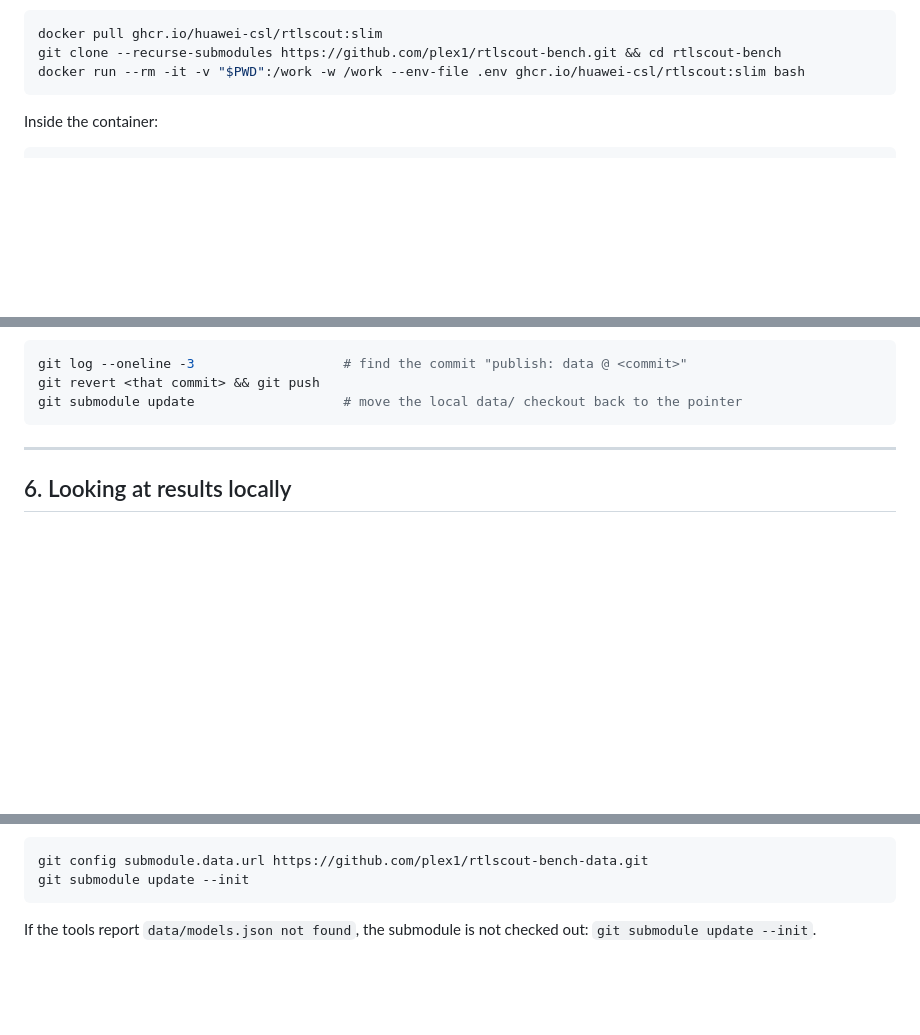
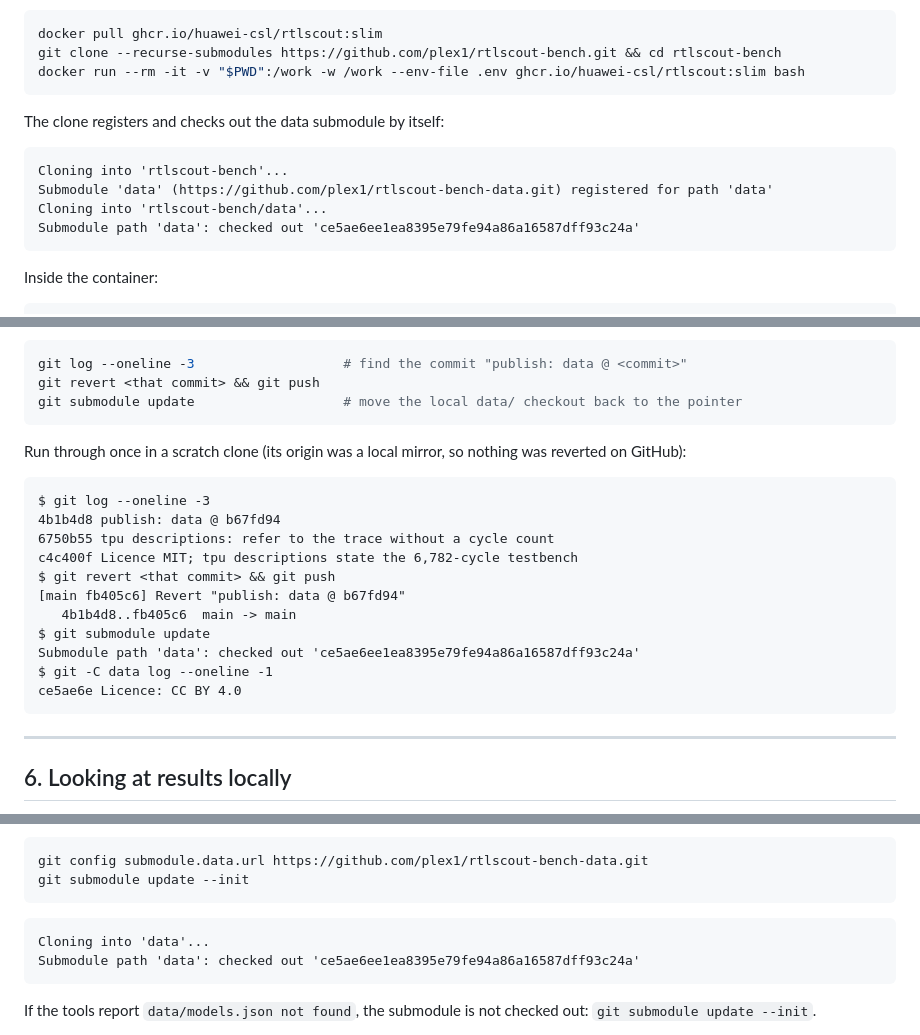
Before and after one commit to plex1/rtlscout-bench, a Markdown page: docs/manual.md, 3 parts joined by grey strips. Drawn GitHub-style; blank space fills up the shorter version.

Commit message:
Manual: clone, submodule fix and publish revert run against the public repositories
Co-Authored-By: Claude Fable 5.1 <noreply@anthropic.com>

````diff
--- a/docs/manual.md
+++ b/docs/manual.md
@@ -109,6 +108,15 @@ model's behaviour, not on the vector file. Measuring a starting point costs no A
 docker pull ghcr.io/huawei-csl/rtlscout:slim
 git clone --recurse-submodules https://github.com/plex1/rtlscout-bench.git && cd rtlscout-bench
 docker run --rm -it -v "$PWD":/work -w /work --env-file .env ghcr.io/huawei-csl/rtlscout:slim bash
+```
+
+The clone registers and checks out the data submodule by itself:
+
+```text
+Cloning into 'rtlscout-bench'...
+Submodule 'data' (https://github.com/plex1/rtlscout-bench-data.git) registered for path 'data'
+Cloning into 'rtlscout-bench/data'...
+Submodule path 'data': checked out 'ce5ae6ee1ea8395e79fe94a86a16587dff93c24a'
 ```
 
 Inside the container:
@@ -578,6 +585,22 @@ and push; the page redeploys from the previous data commit. The data commit itse
 git log --oneline -3                   # find the commit "publish: data @ <commit>"
 git revert <that commit> && git push
 git submodule update                   # move the local data/ checkout back to the pointer
+```
+
+Run through once in a scratch clone (its origin was a local mirror, so nothing was reverted on GitHub):
+
+```text
+$ git log --oneline -3
+4b1b4d8 publish: data @ b67fd94
+6750b55 tpu descriptions: refer to the trace without a cycle count
+c4c400f Licence MIT; tpu descriptions state the 6,782-cycle testbench
+$ git revert <that commit> && git push
+[main fb405c6] Revert "publish: data @ b67fd94"
+   4b1b4d8..fb405c6  main -> main
+$ git submodule update
+Submodule path 'data': checked out 'ce5ae6ee1ea8395e79fe94a86a16587dff93c24a'
+$ git -C data log --oneline -1
+ce5ae6e Licence: CC BY 4.0
 ```
 
 ---
@@ -1068,6 +1090,11 @@ fetch it:
 ```bash
 git config submodule.data.url https://github.com/plex1/rtlscout-bench-data.git
 git submodule update --init
+```
+
+```text
+Cloning into 'data'...
+Submodule path 'data': checked out 'ce5ae6ee1ea8395e79fe94a86a16587dff93c24a'
 ```
 
 If the tools report `data/models.json not found`, the submodule is not checked out: `git submodule update --init`.
````
Also changed, not shown: other parts of docs/manual.md (+0 -3 lines).
